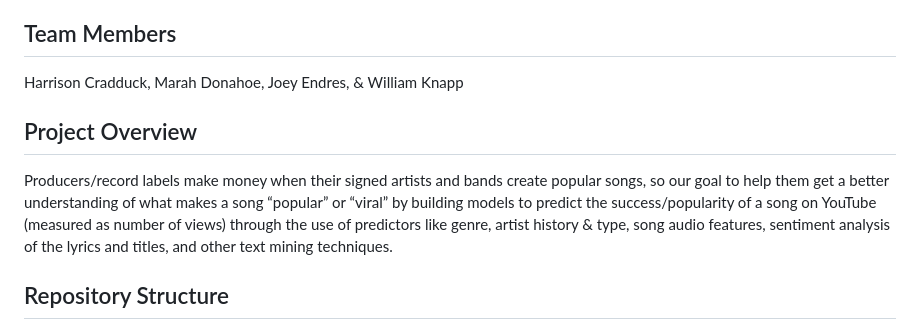
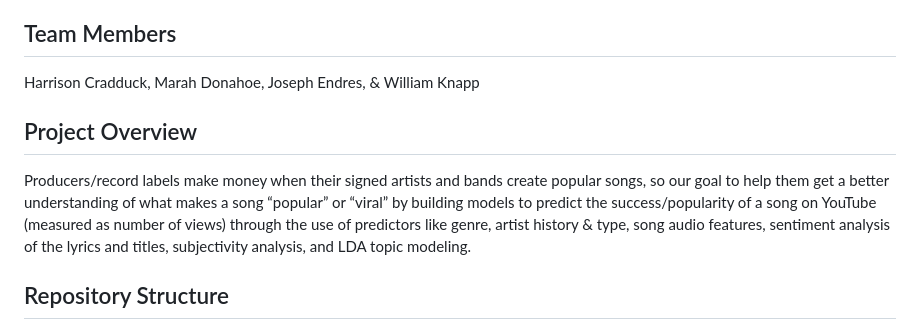
Before and after one commit to cradduhj/ISA_514_Final_Project, a Markdown page: README.md, the part around the change. Drawn GitHub-style.

```diff
--- a/README.md
+++ b/README.md
@@ -4,10 +4,10 @@
 This repository contains all of the Jupyter notebooks and individual assignment submissions related to the Fall 2025 ISA 514 Final Group Project.
 
 ## Team Members
-Harrison Cradduck, Marah Donahoe, Joey Endres, & William Knapp
+Harrison Cradduck, Marah Donahoe, Joseph Endres, & William Knapp
 
 ## Project Overview
-Producers/record labels make money when their signed artists and bands create popular songs, so our goal to help them get a better understanding of what makes a song “popular” or “viral” by building models to predict the success/popularity of a song on YouTube (measured as number of views) through the use of predictors like genre, artist history & type, song audio features, sentiment analysis of the lyrics and titles, and other text mining techniques.
+Producers/record labels make money when their signed artists and bands create popular songs, so our goal to help them get a better understanding of what makes a song “popular” or “viral” by building models to predict the success/popularity of a song on YouTube (measured as number of views) through the use of predictors like genre, artist history & type, song audio features, sentiment analysis of the lyrics and titles, subjectivity analysis, and LDA topic modeling.
 
 ## Repository Structure
 This public repository includes the project submission files (in the `Submission` folder) in addition to the series of Jupyter notebooks necessary to collect, analyze, engineer, and model our data. Each of the files below must be run in the order that they are listed to fully and exactly reproduce the data collection, data analysis, feature engineering, and predictive modeling processes described in this project.
```
